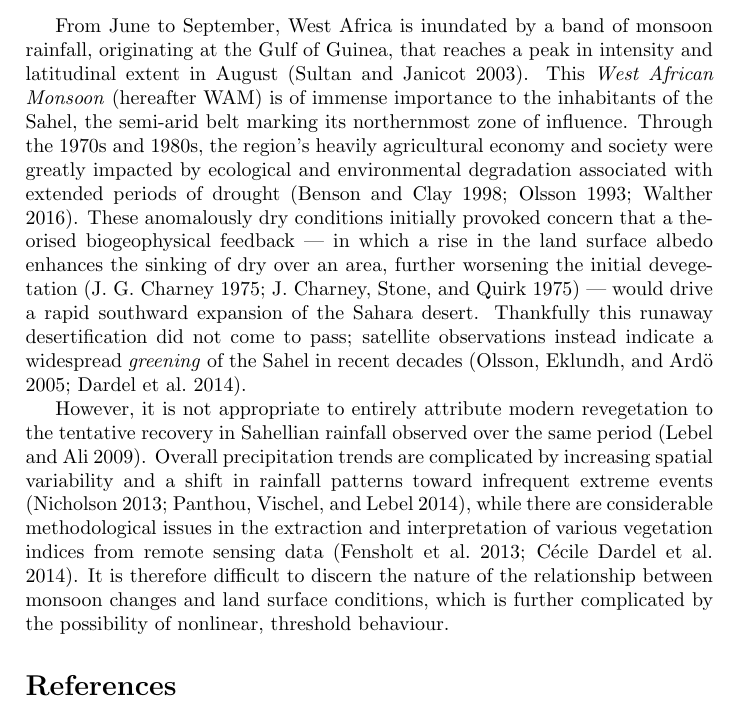
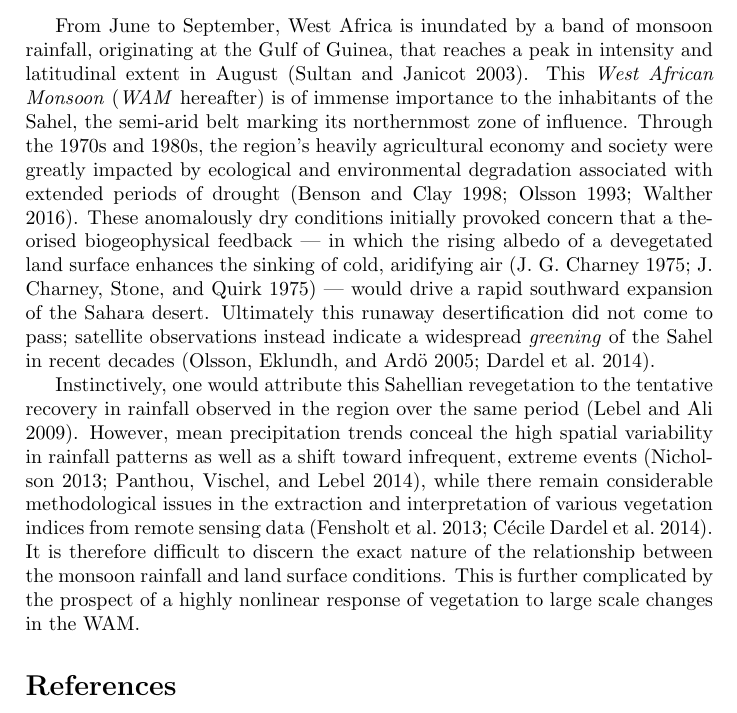
Before and after one commit to stainbank/abrupt-WAM, a LaTeX document (abrupt-WAM.tex): part of page 1 of 2, cut so that both start at the same text. Compiled offline with pdfLaTeX.

Commit message:
Minor edits to introduction

```diff
--- a/abrupt-WAM.tex
+++ b/abrupt-WAM.tex
@@ -9,17 +9,16 @@
 \maketitle
 
 From June to September, West Africa is inundated by a band of monsoon rainfall, originating at the Gulf of Guinea, that reaches a peak in intensity and latitudinal extent in August \parencite{sultan2003west}.
-This \emph{West African Monsoon} (hereafter WAM) is of immense importance to the inhabitants of the Sahel, the semi-arid belt marking its northernmost zone of influence.
+This \emph{West African Monsoon} (\emph{WAM} hereafter) is of immense importance to the inhabitants of the Sahel, the semi-arid belt marking its northernmost zone of influence.
 Through the 1970s and 1980s, the region's heavily agricultural economy and society were greatly impacted by ecological and environmental degradation associated with extended periods of drought \parencite{benson1998impact, olsson1993causes, walther2016review}.
-These anomalously dry conditions initially provoked concern that a theorised biogeophysical feedback --- in which a rise in the land surface albedo enhances the sinking of dry over an area, further worsening the initial devegetation \parencite{charney1975dynamics, charney1975drought} --- would drive a rapid southward expansion of the Sahara desert.
-Thankfully this runaway desertification did not come to pass; satellite observations instead indicate a widespread \emph{greening} of the Sahel in recent decades \parencite{olsson2005recent, dardel2014re}.
+These anomalously dry conditions initially provoked concern that a theorised biogeophysical feedback --- in which the rising albedo of a devegetated land surface enhances the sinking of cold, aridifying air \parencite{charney1975dynamics, charney1975drought} --- would drive a rapid southward expansion of the Sahara desert.
+Ultimately this runaway desertification did not come to pass; satellite observations instead indicate a widespread \emph{greening} of the Sahel in recent decades \parencite{olsson2005recent, dardel2014re}.
 
-However, it is not appropriate to entirely attribute modern revegetation to the tentative recovery in Sahellian rainfall observed over the same period \parencite{lebel2009recent}.
-Overall precipitation trends are complicated by increasing spatial variability and a shift in rainfall patterns toward infrequent extreme events \parencite{nicholson2013west, panthou2014recent}, while there are considerable methodological issues in the extraction and interpretation of various vegetation indices from remote sensing data \parencite{fensholt2013assessing, dardel2014rain}.
-It is therefore difficult to discern the nature of the relationship between monsoon changes and land surface conditions, which is further complicated by the possibility of nonlinear, threshold behaviour.
+Instinctively, one would attribute this Sahellian revegetation to the tentative recovery in rainfall observed in the region over the same period \parencite{lebel2009recent}.
+However, mean precipitation trends conceal the high spatial variability in rainfall patterns as well as a shift toward infrequent, extreme events \parencite{nicholson2013west, panthou2014recent}, while there remain considerable methodological issues in the extraction and interpretation of various vegetation indices from remote sensing data \parencite{fensholt2013assessing, dardel2014rain}.
+It is therefore difficult to discern the exact nature of the relationship between the monsoon rainfall and land surface conditions. This is further complicated by the prospect of a highly nonlinear response of vegetation to large scale changes in the WAM.
 
-% Nevertheless, given the importance of any potential changes, it is crucial to understand the response of the WAM to climate change
-
+% Evidence of existence of green Sahara and rapid state change
 
 \printbibliography{}
 
```
